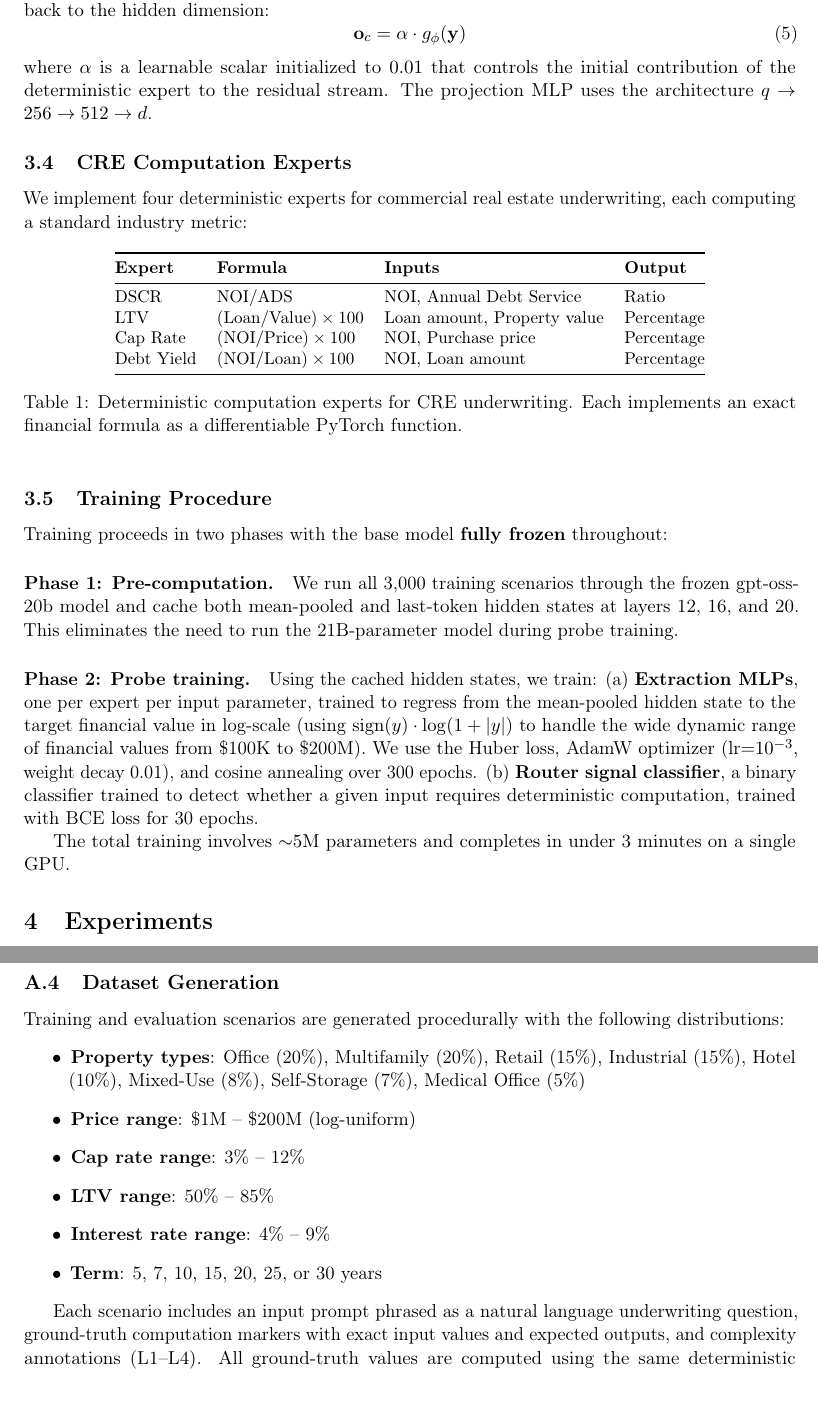
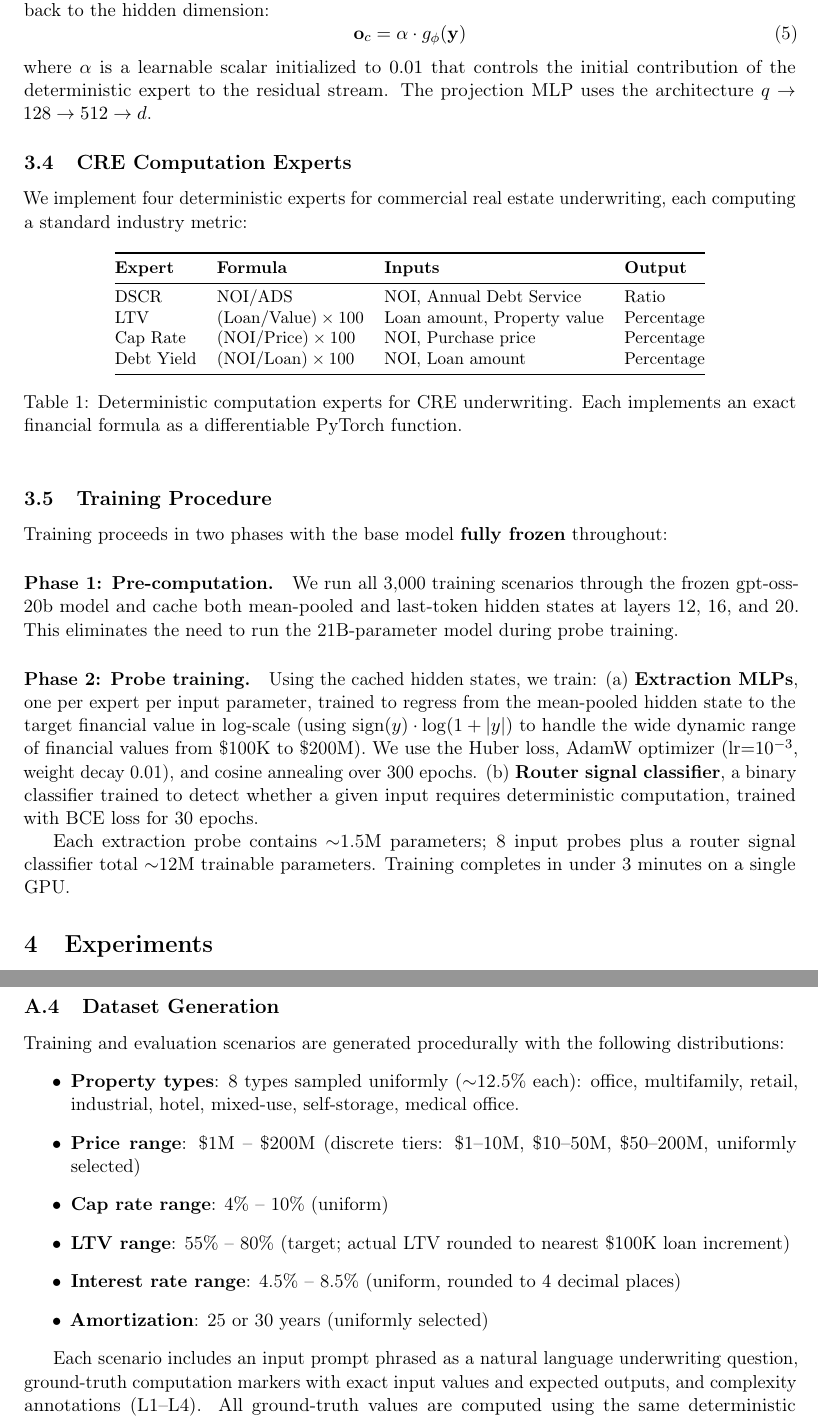
Before and after one commit to kothapavan1998/hybrid-moe, a LaTeX paper (paper/main.tex, which reads paper/sections/appendix.tex, paper/sections/method.tex): two parts of pages 5 and 14 of 15, joined at a grey line, cut so that both start at the same text. Compiled offline with pdfLaTeX.

Commit message:
Fix factual errors found during triple audit
- Fix parameter count: ~5M -> ~1.5M per probe (~12M total)
- Fix appendix dataset ranges to match actual code:
  property types uniform (not weighted), rates 4.5-8.5% (not 4-9%),
  terms [25,30] (not 5-30), cap rates 4-10% (not 3-12%),
  LTV 55-80% (not 50-85%)
- Fix appendix param arithmetic: 1,541,121 -> 1,540,865
- Fix config epochs: 200 -> 300 (matches actual v5 training)
- Fix projection architecture in method section: 256 -> 128
- Align deterministic_expert.py MLP with paper (512->128->p)

Made-with: Cursor

```diff
--- a/paper/sections/appendix.tex
+++ b/paper/sections/appendix.tex
@@ -46,14 +46,17 @@ Achieves 100\% accuracy on held-out validation.
 Training and evaluation scenarios are generated procedurally with the
 following distributions:
 \begin{itemize}
-\item \textbf{Property types}: Office (20\%), Multifamily (20\%),
-Retail (15\%), Industrial (15\%), Hotel (10\%), Mixed-Use (8\%),
-Self-Storage (7\%), Medical Office (5\%)
-\item \textbf{Price range}: \$1M -- \$200M (log-uniform)
-\item \textbf{Cap rate range}: 3\% -- 12\%
-\item \textbf{LTV range}: 50\% -- 85\%
-\item \textbf{Interest rate range}: 4\% -- 9\%
-\item \textbf{Term}: 5, 7, 10, 15, 20, 25, or 30 years
+\item \textbf{Property types}: 8 types sampled uniformly
+(${\sim}$12.5\% each): office, multifamily, retail, industrial,
+hotel, mixed-use, self-storage, medical office.
+\item \textbf{Price range}: \$1M -- \$200M (discrete tiers: \$1--10M,
+\$10--50M, \$50--200M, uniformly selected)
+\item \textbf{Cap rate range}: 4\% -- 10\% (uniform)
+\item \textbf{LTV range}: 55\% -- 80\% (target; actual LTV rounded to
+nearest \$100K loan increment)
+\item \textbf{Interest rate range}: 4.5\% -- 8.5\% (uniform, rounded to
+4 decimal places)
+\item \textbf{Amortization}: 25 or 30 years (uniformly selected)
 \end{itemize}
 
 Each scenario includes an input prompt phrased as a natural language
--- a/paper/sections/method.tex
+++ b/paper/sections/method.tex
@@ -101,7 +101,7 @@ computation result back to the hidden dimension:
 where $\alpha$ is a learnable scalar initialized to $0.01$ that
 controls the initial contribution of the deterministic expert to the
 residual stream. The projection MLP uses the architecture
-$q \to 256 \to 512 \to d$.
+$q \to 128 \to 512 \to d$.
 
 \subsection{CRE Computation Experts}
 \label{sec:method:cre}
@@ -153,5 +153,6 @@ over 300 epochs.
 to detect whether a given input requires deterministic computation,
 trained with BCE loss for 30 epochs.
 
-The total training involves ${\sim}5$M parameters and completes in
-under 3 minutes on a single GPU.
+Each extraction probe contains ${\sim}$1.5M parameters; 8 input
+probes plus a router signal classifier total ${\sim}$12M trainable
+parameters. Training completes in under 3 minutes on a single GPU.
```
Also changed, not shown: configs/config.yaml (+1 -1 lines), paper/main.tex (+2 -2 lines), paper/sections/figure_arch.tex (+1 -1 lines), paper/sections/introduction.tex (+3 -2 lines), README.md, paper/main.pdf, paper/sections/appendix.tex (2 more changed lines), 1 other file.
